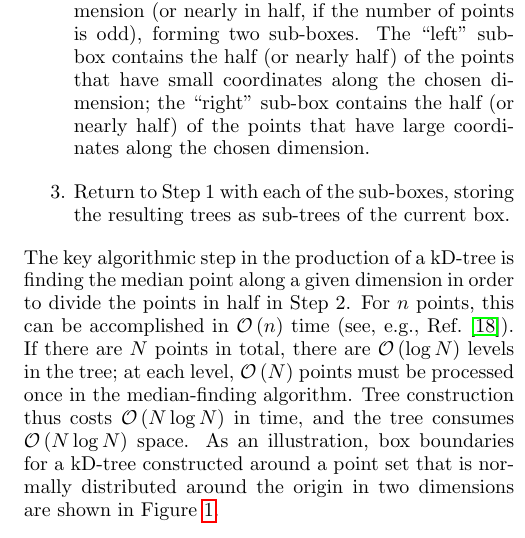
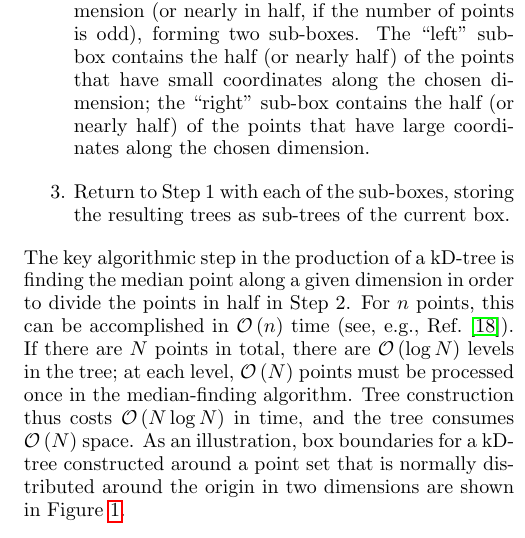
Before and after one commit to farr/kDEvidence, a LaTeX paper (paper.tex): part of one column of page 5 of 7, cut so that both start at the same text. Compiled offline with pdfLaTeX.

Commit message:
Fixed tree space

```diff
--- a/paper.tex
+++ b/paper.tex
@@ -480,7 +480,7 @@ $\order{n}$ time (see, e.g., Ref.~\cite{Press2007}).  If there are $N$
 points in total, there are $\order{\log N}$ levels in the tree; at
 each level, $\order{N}$ points must be processed once in the
 median-finding algorithm.  Tree construction thus costs $\order{N \log
-  N}$ in time, and the tree consumes $\order{N \log N}$ space.  As an
+  N}$ in time, and the tree consumes $\order{N}$ space.  As an
 illustration, box boundaries for a kD-tree constructed around a point
 set that is normally distributed around the origin in two dimensions
 are shown in Figure \ref{fig:kD-tree}.
```
